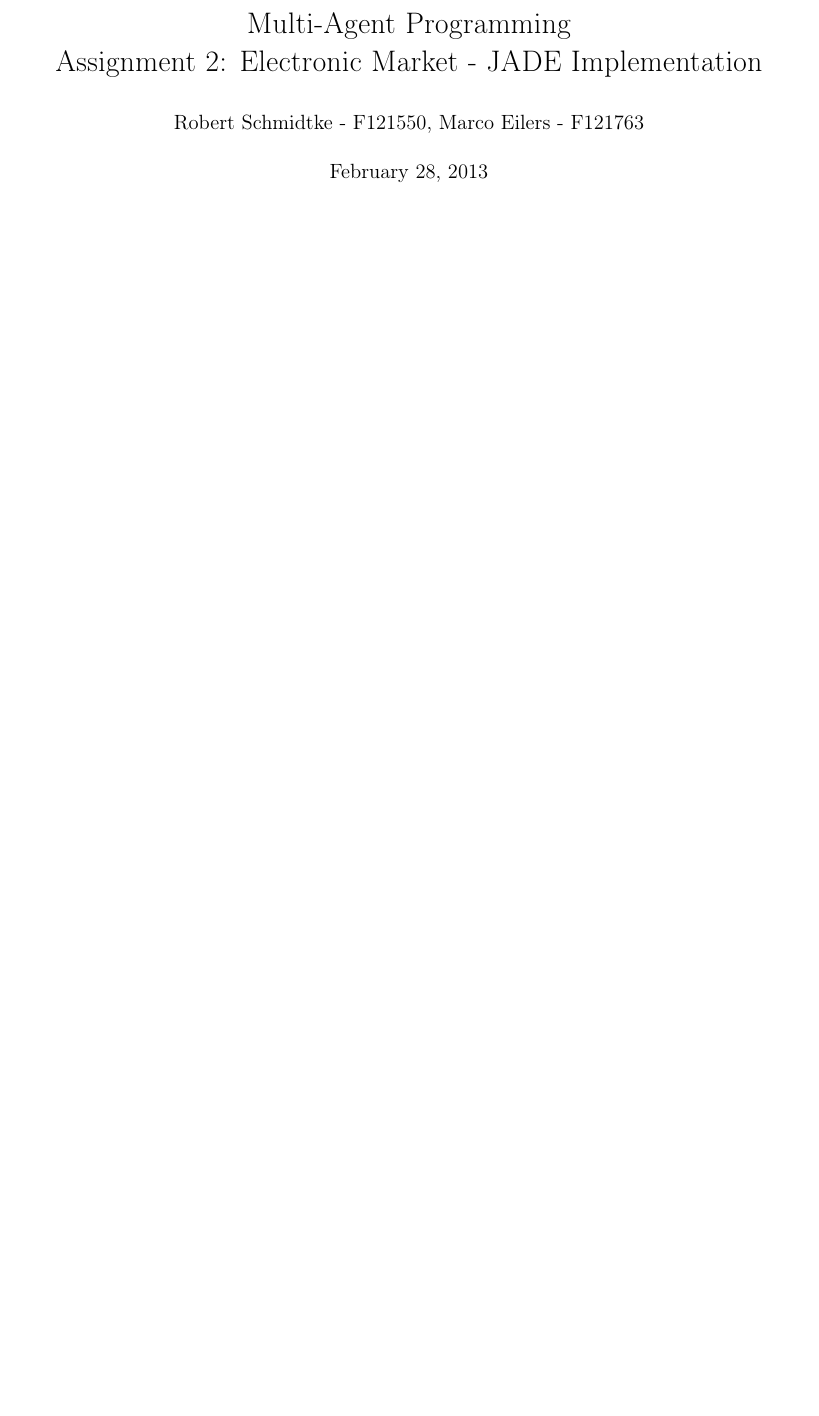
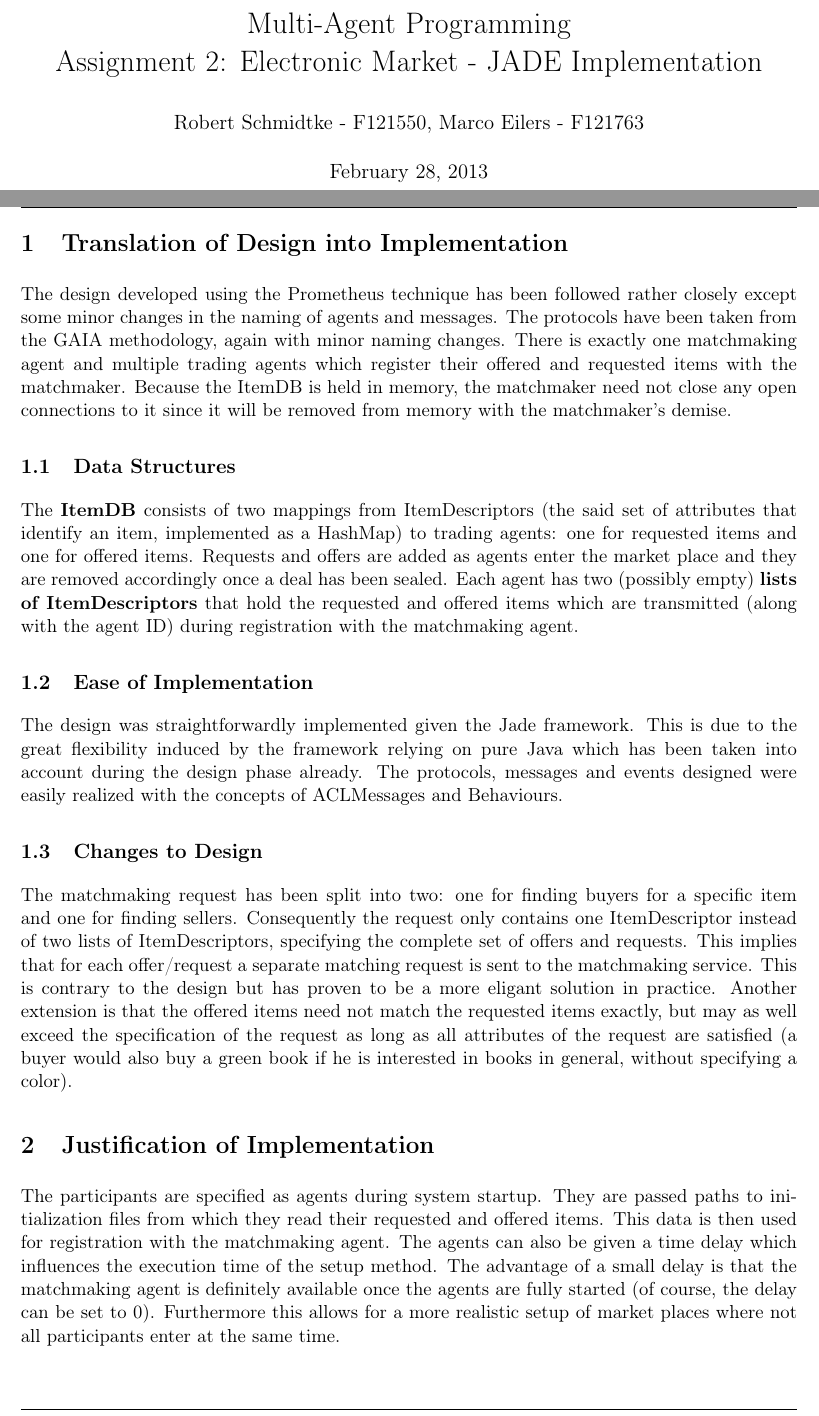
Before and after one commit to marcoeilers/map, a LaTeX problem sheet (assignment-2.tex): part of the page before the commit and two parts of pages 1 and 2 of 3 after it, the two joined at a grey line, cut so that both start at the same text, the shorter picture padded with empty space. Compiled offline with pdfLaTeX.

Commit message:
initial version of the report

```diff
--- a/assignment-2.tex
+++ b/assignment-2.tex
@@ -28,6 +28,23 @@
 \maketitle
 \newpage
 
+\section{Translation of Design into Implementation}
+The design developed using the Prometheus technique has been followed rather closely except some minor changes in the naming of agents and messages. The protocols have been taken from the GAIA methodology, again with minor naming changes. There is exactly one matchmaking agent and multiple trading agents which register their offered and requested items with the matchmaker. Because the ItemDB is held in memory, the matchmaker need not close any open connections to it since it will be removed from memory with the matchmaker's demise.
 
+\subsection{Data Structures}
+The \textbf{ItemDB} consists of two mappings from ItemDescriptors (the said set of attributes that identify an item, implemented as a HashMap) to trading agents: one for requested items and one for offered items. Requests and offers are added as agents enter the market place and they are removed accordingly once a deal has been sealed. Each agent has two (possibly empty) \textbf{lists of ItemDescriptors} that hold the requested and offered items which are transmitted (along with the agent ID) during registration with the matchmaking agent.
+
+\subsection{Ease of Implementation}
+The design was straightforwardly implemented given the Jade framework. This is due to the great flexibility induced by the framework relying on pure Java which has been taken into account during the design phase already. The protocols, messages and events designed were easily realized with the concepts of ACLMessages and Behaviours.
+
+\subsection{Changes to Design}
+The matchmaking request has been split into two: one for finding buyers for a specific item and one for finding sellers. Consequently the request only contains one ItemDescriptor instead of two lists of ItemDescriptors, specifying the complete set of offers and requests. This implies that for each offer/request a separate matching request is sent to the matchmaking service. This is contrary to the design but has proven to be a more eligant solution in practice. Another extension is that the offered items need not match the requested items exactly, but may as well exceed the specification of the request as long as all attributes of the request are satisfied (a buyer would also buy a green book if he is interested in books in general, without specifying a color).
+
+\section{Justification of Implementation}
+The participants are specified as agents during system startup. They are passed paths to initialization files from which they read their requested and offered items. This data is then used for registration with the matchmaking agent. The agents can also be given a time delay which influences the execution time of the setup method. The advantage of a small delay is that the matchmaking agent is definitely available once the agents are fully started (of course, the delay can be set to 0). Furthermore this allows for a more realistic setup of market places where not all participants enter at the same time.
+
+There is a run.sh script which specifies the matchmaking agent and all trading agents as well as their configuration file and delayed startup times. Sample initialization files are attached. Each trading agent parses ItemDescriptors from these files (which get assigned a type 4 UUID). Except during the registration phase with the matchmaking agent, the ItemDescriptors are not sent during messages, but rather the UUIDs are used for identification of the item that is negotiated over.
+
+The execution of the negotiation process is very verbose: every negotiation initiation, received/accepted/rejected proposal as well as the end of a trade is logged to the console. It is thus possible to track all communication between agents during negotiation. The results of negotiations (successful or not) are printed with the final price.
 
 \end{document}
```
